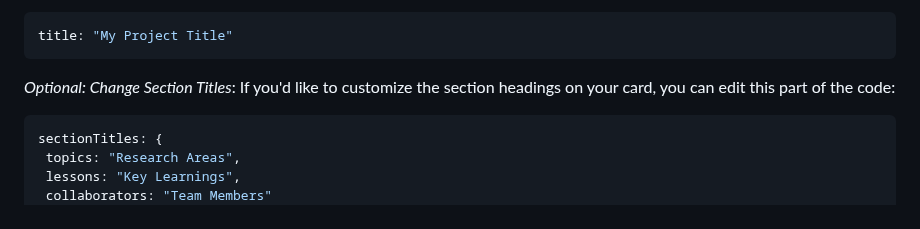
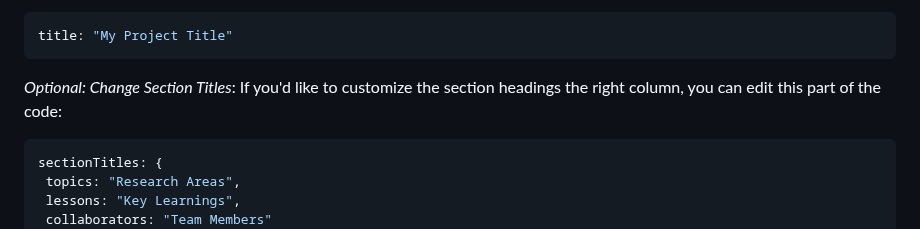
Before and after one commit to apuunDTU/ECHO-Lab---test4, a Markdown page: README.md, the part around the change. Rendered like a GitHub page.

````diff
--- a/README.md
+++ b/README.md
@@ -98,7 +98,7 @@ objectives: "<p>This is a paragraph of text.</p>" "<p>This is another piece of t
 title: "My Project Title"
  ```
 
-*Optional: Change Section Titles*: If you'd like to customize the section headings on your card, you can edit this part of the code:
+*Optional: Change Section Titles*: If you'd like to customize the section headings the right column, you can edit this part of the code:
 
    ```javascript
   sectionTitles: {
````
